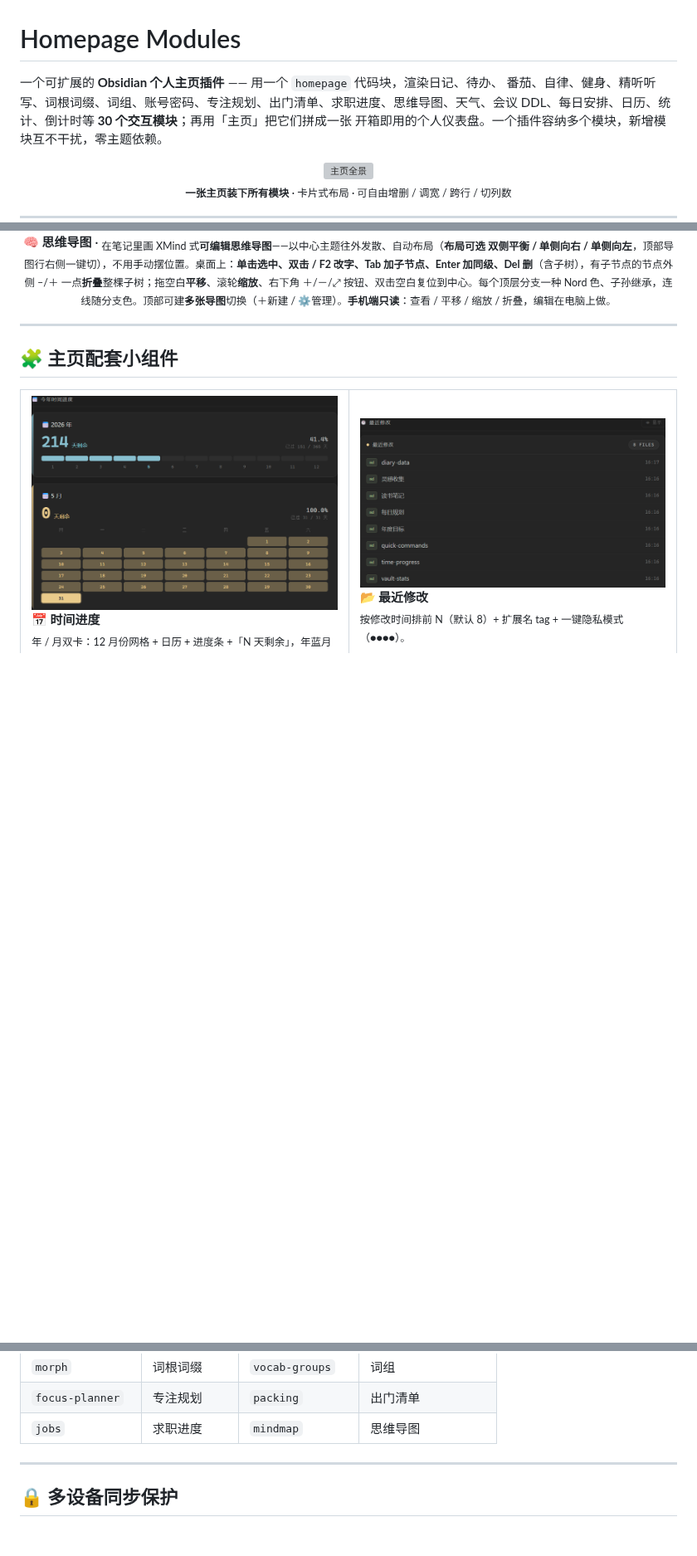
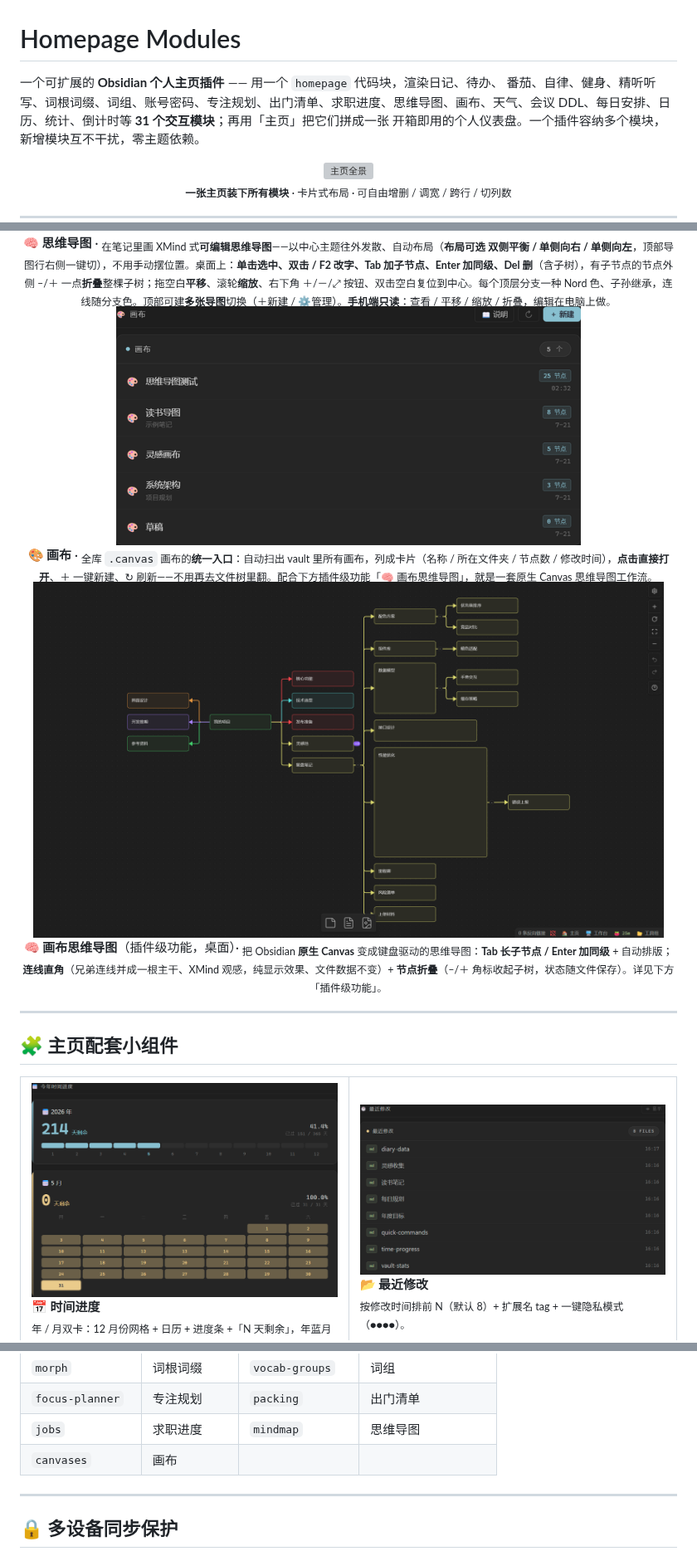
Before and after one commit to XueTianyu24/obsidian-homepage-modules, a Markdown page: README.md, 3 parts joined by grey strips. Shown at 83% size. Rendered like a GitHub page; pictures changed too: docs/img/canvas-mindmap.png (added), docs/img/module-canvases.png (added); blank space fills up the shorter version; grey boxes are pictures that could not be loaded.

Commit message:
docs: v1.73.0 README — canvases module + canvas mindmap gallery

```diff
--- a/README.md
+++ b/README.md
@@ -1,7 +1,7 @@
 # Homepage Modules
 
 一个可扩展的 **Obsidian 个人主页插件** —— 用一个 `homepage` 代码块，渲染日记、待办、
-番茄、自律、健身、精听听写、词根词缀、词组、账号密码、专注规划、出门清单、求职进度、思维导图、天气、会议 DDL、每日安排、日历、统计、倒计时等 **30 个交互模块**；再用「主页」把它们拼成一张
+番茄、自律、健身、精听听写、词根词缀、词组、账号密码、专注规划、出门清单、求职进度、思维导图、画布、天气、会议 DDL、每日安排、日历、统计、倒计时等 **31 个交互模块**；再用「主页」把它们拼成一张
 开箱即用的个人仪表盘。一个插件容纳多个模块，新增模块互不干扰，零主题依赖。
 
 <div align="center">
@@ -180,6 +180,16 @@
   <b>🧠 思维导图</b> · <sub>在笔记里画 XMind 式<b>可编辑思维导图</b>——以中心主题往外发散、自动布局（<b>布局可选 双侧平衡 / 单侧向右 / 单侧向左</b>，顶部导图行右侧一键切），不用手动摆位置。桌面上：<b>单击选中、双击 / F2 改字、Tab 加子节点、Enter 加同级、Del 删</b>（含子树），有子节点的节点外侧 –/＋ 一点<b>折叠</b>整棵子树；拖空白<b>平移</b>、滚轮<b>缩放</b>、右下角 ＋/－/⤢ 按钮、双击空白复位到中心。每个顶层分支一种 Nord 色、子孙继承，连线随分支色。顶部可建<b>多张导图</b>切换（＋新建 / ⚙管理）。<b>手机端只读</b>：查看 / 平移 / 缩放 / 折叠，编辑在电脑上做。</sub>
 </div>
 
+<div align="center">
+  <img src="docs/img/module-canvases.png" width="560" alt="画布"><br>
+  <b>🎨 画布</b> · <sub>全库 <code>.canvas</code> 画布的<b>统一入口</b>：自动扫出 vault 里所有画布，列成卡片（名称 / 所在文件夹 / 节点数 / 修改时间），<b>点击直接打开</b>、＋ 一键新建、↻ 刷新——不用再去文件树里翻。配合下方插件级功能「🧠 画布思维导图」，就是一套原生 Canvas 思维导图工作流。</sub>
+</div>
+
+<div align="center">
+  <img src="docs/img/canvas-mindmap.png" width="760" alt="画布思维导图"><br>
+  <b>🧠 画布思维导图</b>（插件级功能，桌面）· <sub>把 Obsidian <b>原生 Canvas</b> 变成键盘驱动的思维导图：<b>Tab 长子节点 / Enter 加同级</b> + 自动排版；<b>连线直角</b>（兄弟连线并成一根主干、XMind 观感，纯显示效果、文件数据不变）+ <b>节点折叠</b>（–/＋ 角标收起子树，状态随文件保存）。详见下方「插件级功能」。</sub>
+</div>
+
 ---
 
 <a id="widgets"></a>
@@ -418,6 +429,7 @@ diary
 | `morph` | 词根词缀 | `vocab-groups` | 词组 |
 | `focus-planner` | 专注规划 | `packing` | 出门清单 |
 | `jobs` | 求职进度 | `mindmap` | 思维导图 |
+| `canvases` | 画布 | | |
 
 ---
 
```
Also changed, not shown: other parts of README.md (+1 -0 lines).
